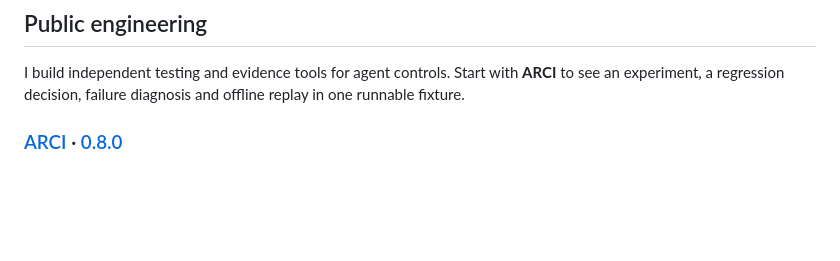
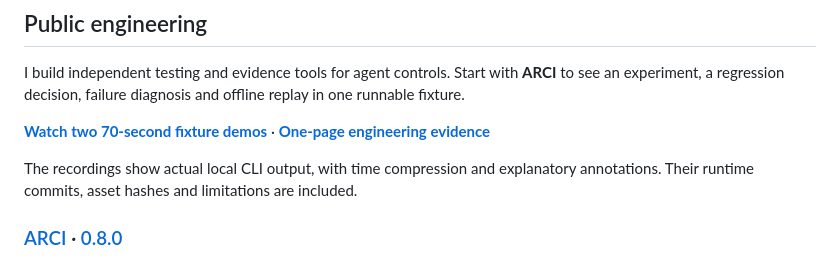
Before and after one commit to ajaysurya1221/ajaysurya1221, a Markdown page: README.md, the part around the change. Rendered like a GitHub page; blank space fills up the shorter version.

Commit message:
Add verified fixture recordings and engineering evidence (#1)

```diff
--- a/README.md
+++ b/README.md
@@ -15,6 +15,10 @@ Previously, as **Software Engineer – ML** at **Zolvit (formerly Vakilsearch)**
 ## Public engineering
 
 I build independent testing and evidence tools for agent controls. Start with **ARCI** to see an experiment, a regression decision, failure diagnosis and offline replay in one runnable fixture.
+
+**[Watch two 70-second fixture demos](showcase/README.md)** · **[One-page engineering evidence](showcase/Ajay_Surya_Engineering_Evidence.pdf)**
+
+The recordings show actual local CLI output, with time compression and explanatory annotations. Their runtime commits, asset hashes and limitations are included.
 
 ### [ARCI](https://github.com/ajaysurya1221/agent-reliability-ci) · [0.8.0](https://pypi.org/project/agent-reliability-ci/0.8.0/)
 
```
Also changed, not shown: showcase/README.md (added, +46 -0 lines), showcase/actseal-architecture.png (added), showcase/actseal-preview.png (added), showcase/arci-architecture.png (added), showcase/arci-preview.png (added), 6 other files.
